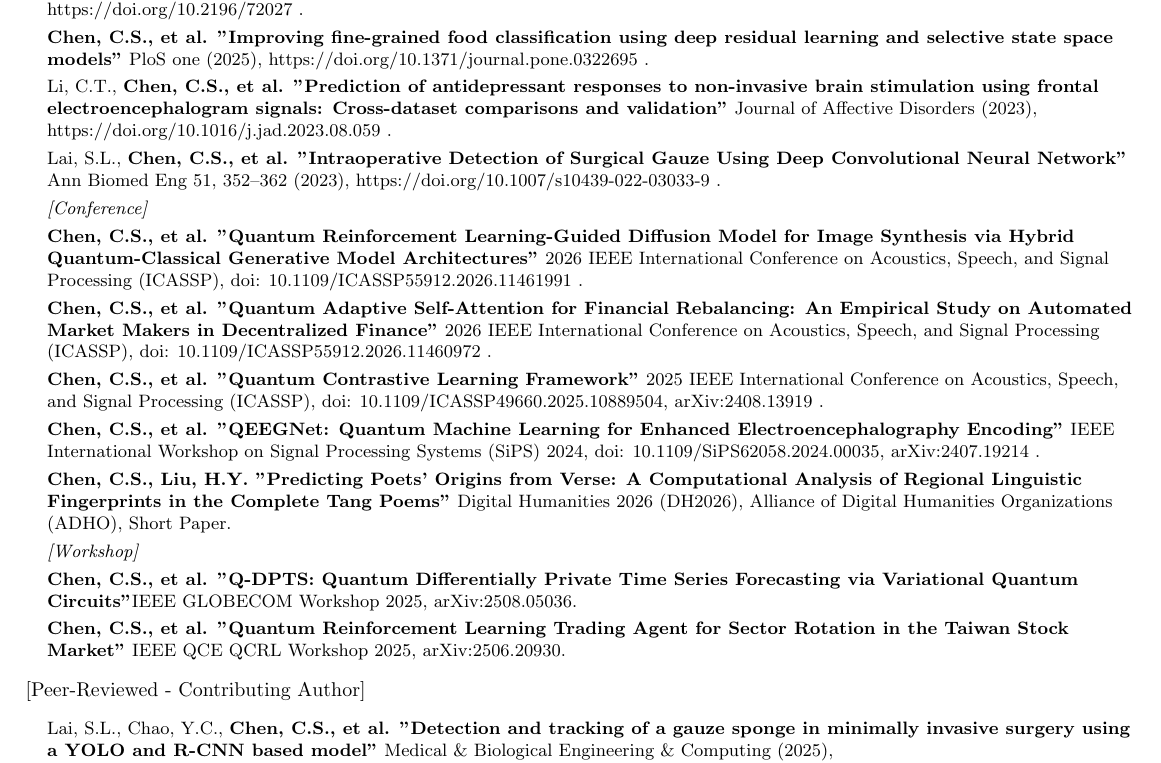
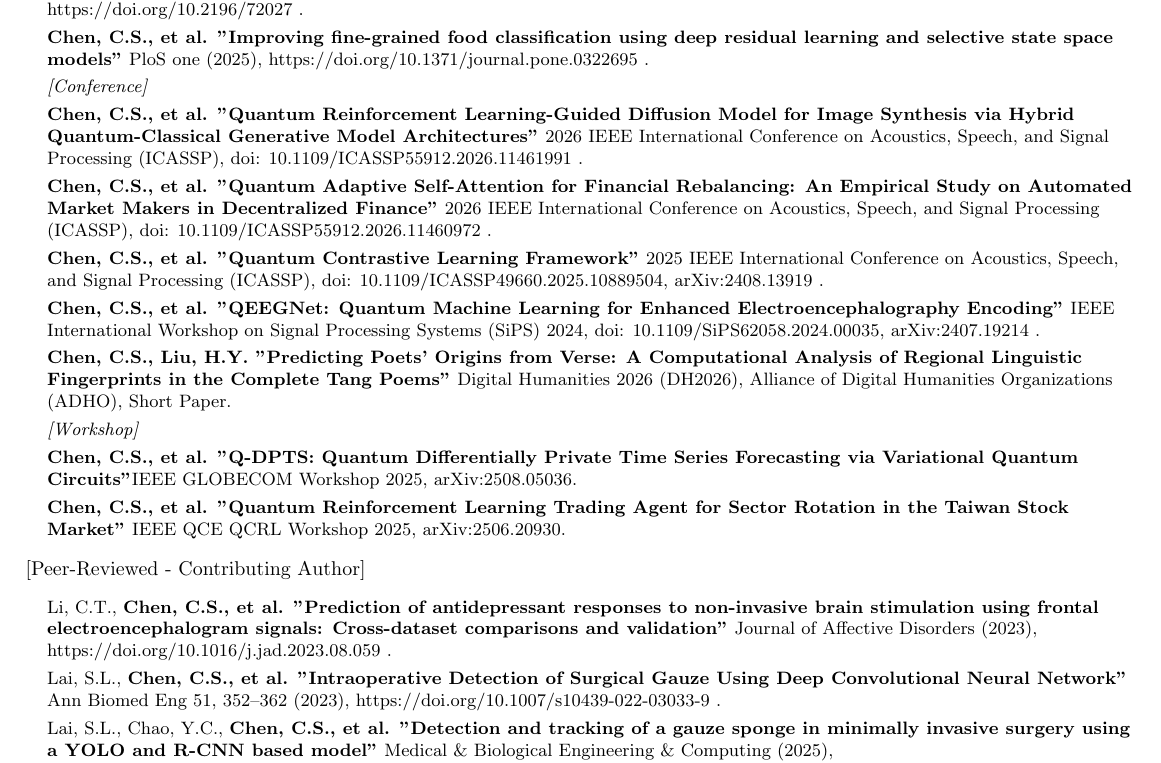
Before and after one commit to ChiShengChen/ChiShengChen.github.io, a LaTeX CV (cv_tex/main.tex): part of page 2 of 3, cut so that both start at the same text. Compiled offline with pdfLaTeX.

Commit message:
Publications: move two second-author papers to Contributing Author
Relocate the JAD 2023 (Li, C.T. first author) and Ann Biomed Eng 2023
Surgical Gauze (Lai, S.L. first author) entries out of First/Co-first
into the Contributing Author section, and recompile CV_ChiSheng_Chen.pdf.

Co-Authored-By: Claude Opus 4.8 (1M context) <noreply@anthropic.com>

```diff
--- a/cv_tex/main.tex
+++ b/cv_tex/main.tex
@@ -430,10 +430,6 @@ Chi-Sheng (Michael) Chen builds machine learning for physiological time series a
 
     % \textbf{Device Failures and Adverse Events Associated With Rhinolaryngoscopes: Analysis of the Manufacturer and User Facility Device Experience (MAUDE) Database.}{ JMIR Human Factors (2025), IF=2.6, https://humanfactors.jmir.org/2025/1/e67036 .}  \\ \vspace{3pt}
 
-    Li, C.T., \textbf {Chen, C.S., et al. "Prediction of antidepressant responses to non-invasive brain stimulation using frontal electroencephalogram signals: Cross-dataset comparisons and validation"}{  Journal of Affective Disorders (2023), https://doi.org/10.1016/j.jad.2023.08.059 .} \\ \vspace{3pt}
-
-    Lai, S.L., \textbf{Chen, C.S., et al. "Intraoperative Detection of Surgical Gauze Using Deep Convolutional Neural Network"}{  Ann Biomed Eng 51, 352–362 (2023), https://doi.org/10.1007/s10439-022-03033-9 .} \\ \vspace{3pt}
-
     \textit{[Conference]} \\ \vspace{3pt}
 
     \textbf{Chen, C.S., et al. "Quantum Reinforcement Learning-Guided Diffusion Model for Image Synthesis via Hybrid Quantum-Classical Generative Model Architectures"}{ 2026 IEEE International Conference on Acoustics, Speech, and Signal Processing (ICASSP), doi: 10.1109/ICASSP55912.2026.11461991 .}  \\ \vspace{3pt}
@@ -460,6 +456,10 @@ Chi-Sheng (Michael) Chen builds machine learning for physiological time series a
    [Peer-Reviewed - Contributing Author]
    \resumeSubHeadingListStart
     \small{\item{
+
+    Li, C.T., \textbf {Chen, C.S., et al. "Prediction of antidepressant responses to non-invasive brain stimulation using frontal electroencephalogram signals: Cross-dataset comparisons and validation"}{  Journal of Affective Disorders (2023), https://doi.org/10.1016/j.jad.2023.08.059 .} \\ \vspace{3pt}
+
+    Lai, S.L., \textbf{Chen, C.S., et al. "Intraoperative Detection of Surgical Gauze Using Deep Convolutional Neural Network"}{  Ann Biomed Eng 51, 352–362 (2023), https://doi.org/10.1007/s10439-022-03033-9 .} \\ \vspace{3pt}
 
     Lai, S.L., Chao, Y.C., \textbf{Chen, C.S., et al. "Detection and tracking of a gauze sponge in minimally invasive surgery using a YOLO and R-CNN based model"} {Medical \& Biological Engineering \& Computing (2025), https://doi.org/10.1007/s11517-025-03471-2 .}\\ \vspace{3pt}
 
```
Also changed, not shown: profile.md (+4 -4 lines), CV_ChiSheng_Chen.pdf.
